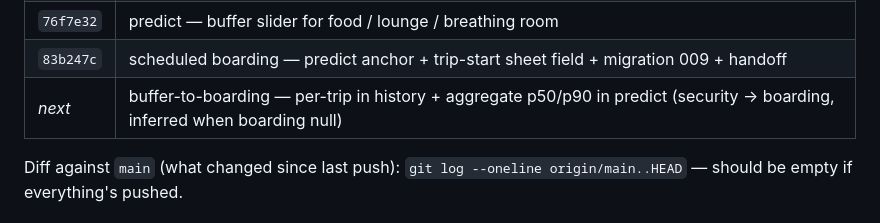
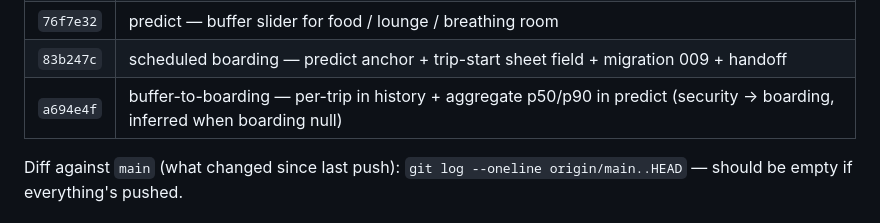
Before and after one commit to NSDodgers/travel-logger, a Markdown page: STATUS.md, the part around the change. Rendered like a GitHub page.

Commit message:
docs: STATUS — backfill buffer-to-boarding commit hash
Co-Authored-By: Claude Opus 4.7 (1M context) <noreply@anthropic.com>

```diff
--- a/STATUS.md
+++ b/STATUS.md
@@ -137,7 +137,7 @@ Every file in `./secrets/` is `chmod 0600`, gitignored. Regenerated via `./scrip
 | `dbdb3fe` | predict — past-trips list (every match, sortable, tappable) |
 | `76f7e32` | predict — buffer slider for food / lounge / breathing room |
 | `83b247c` | scheduled boarding — predict anchor + trip-start sheet field + migration 009 + handoff |
-| _next_ | buffer-to-boarding — per-trip in history + aggregate p50/p90 in predict (security → boarding, inferred when boarding null) |
+| `a694e4f` | buffer-to-boarding — per-trip in history + aggregate p50/p90 in predict (security → boarding, inferred when boarding null) |
 
 Diff against `main` (what changed since last push): `git log --oneline origin/main..HEAD` — should be empty if everything's pushed.
 
```
